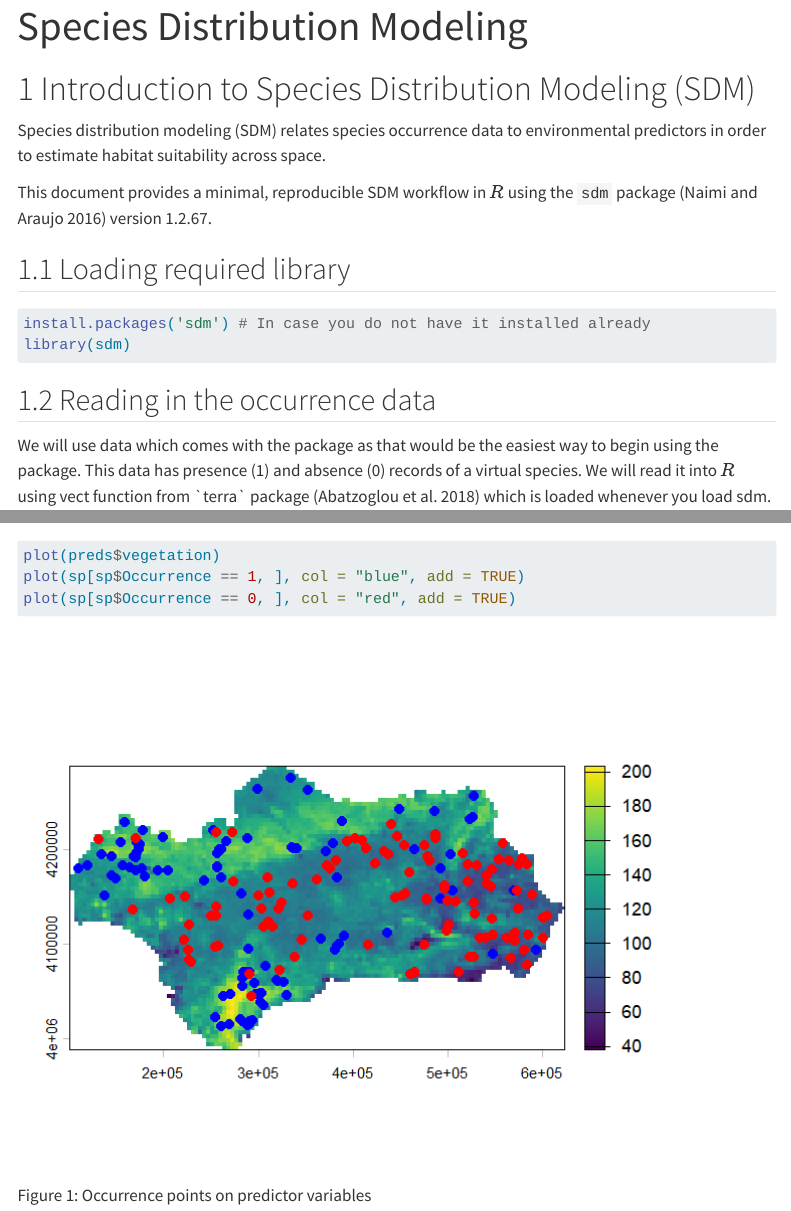
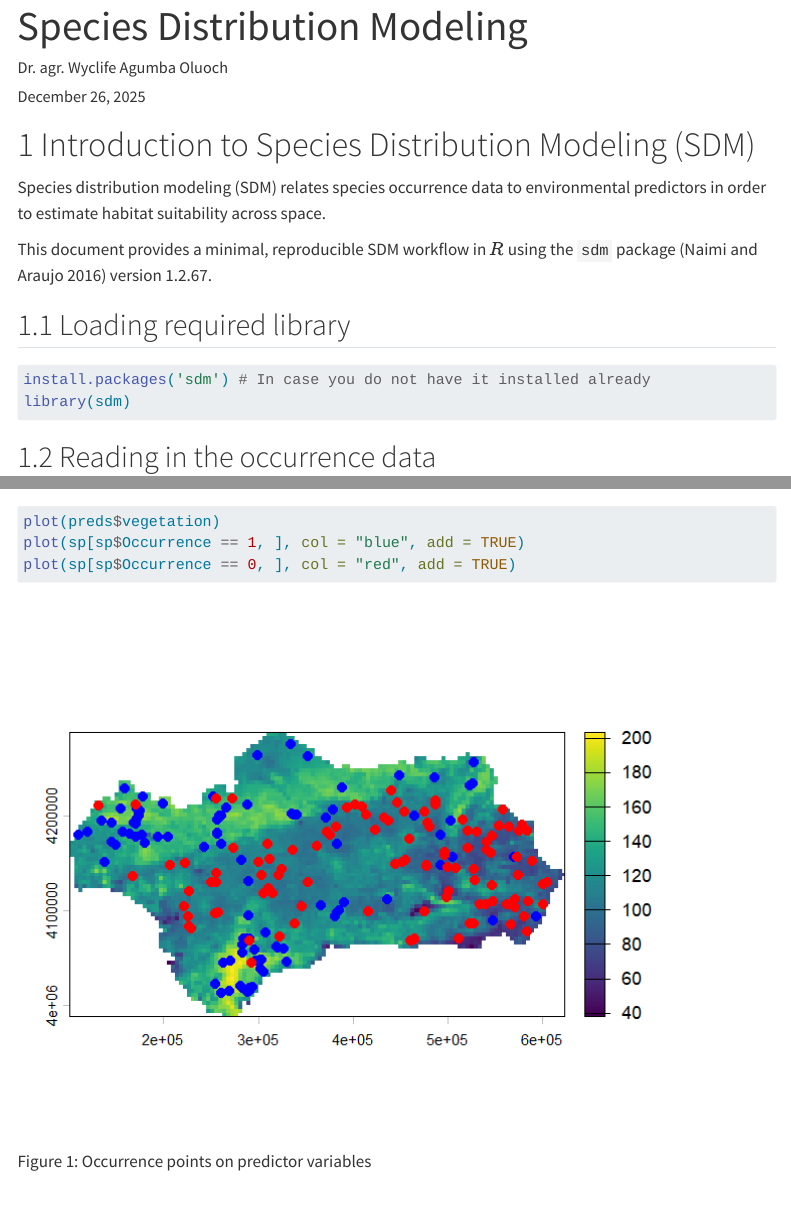
Before and after one commit to Wycology/wycology.github.io, a Quarto document (index.qmd): the page in a window 1100 px wide, from its top, and a second part further down, joined at a grey line. Rendered offline with R 4.5, knitr and Pandoc in place of Quarto, with nearby package versions; menus at the side of the page are left out; long lines of code are wrapped.

Commit message:
Simple sdm workflow

```diff
--- a/index.qmd
+++ b/index.qmd
@@ -1,5 +1,7 @@
 ---
 title: "Species Distribution Modeling"
+author: "Dr. agr. Wyclife Agumba Oluoch"
+date: today
 format:
   html:
     number-sections: true
```
